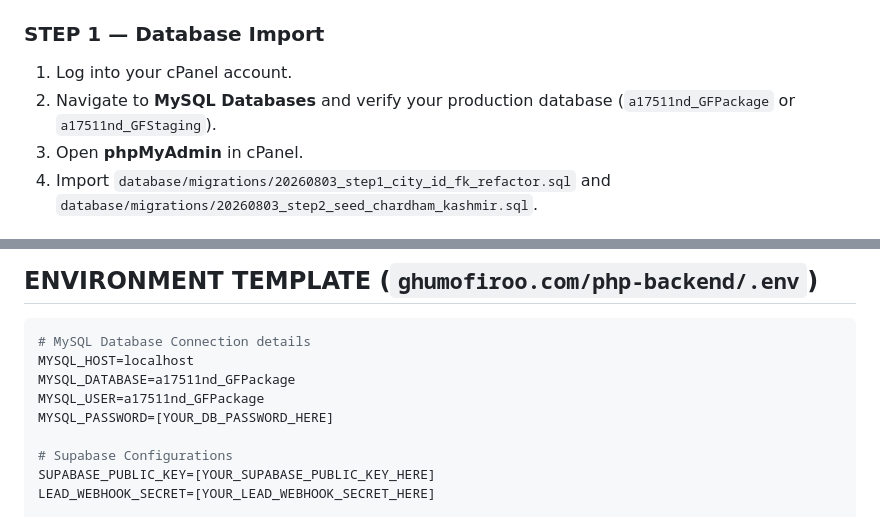
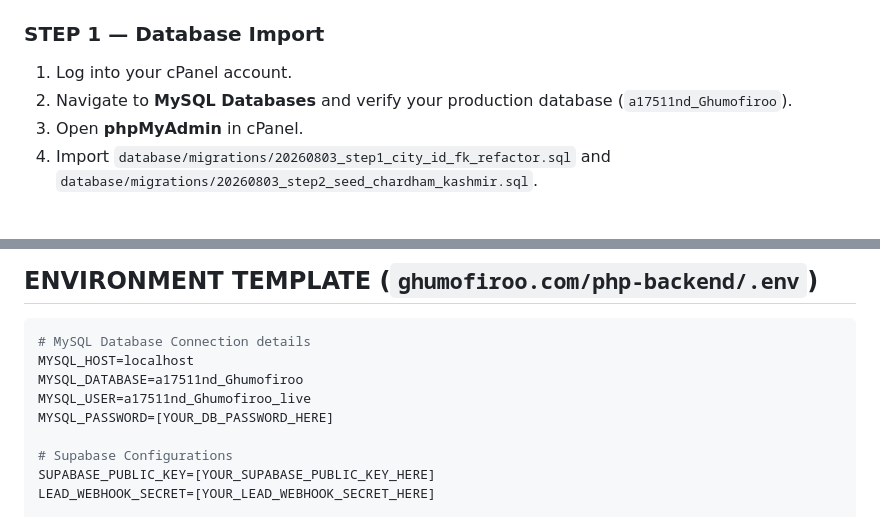
Before and after one commit to nmmishra1/ghumo-firoo-journeys-site, a Markdown page: DEPLOY.md, 2 parts joined by grey strips. GitHub-like rendering.

Commit message:
docs: update production database name in DEPLOY.md

````diff
--- a/DEPLOY.md
+++ b/DEPLOY.md
@@ -21,7 +21,7 @@ This guide outlines the step-by-step procedure to deploy the React frontend, PHP
 
 ### STEP 1 — Database Import
 1. Log into your cPanel account.
-2. Navigate to **MySQL Databases** and verify your production database (`a17511nd_GFPackage` or `a17511nd_GFStaging`).
+2. Navigate to **MySQL Databases** and verify your production database (`a17511nd_Ghumofiroo`).
 3. Open **phpMyAdmin** in cPanel.
 4. Import `database/migrations/20260803_step1_city_id_fk_refactor.sql` and `database/migrations/20260803_step2_seed_chardham_kashmir.sql`.
 
@@ -48,8 +48,8 @@ This guide outlines the step-by-step procedure to deploy the React frontend, PHP
 ```env
 # MySQL Database Connection details
 MYSQL_HOST=localhost
-MYSQL_DATABASE=a17511nd_GFPackage
-MYSQL_USER=a17511nd_GFPackage
+MYSQL_DATABASE=a17511nd_Ghumofiroo
+MYSQL_USER=a17511nd_Ghumofiroo_live
 MYSQL_PASSWORD=[YOUR_DB_PASSWORD_HERE]
 
 # Supabase Configurations
````
